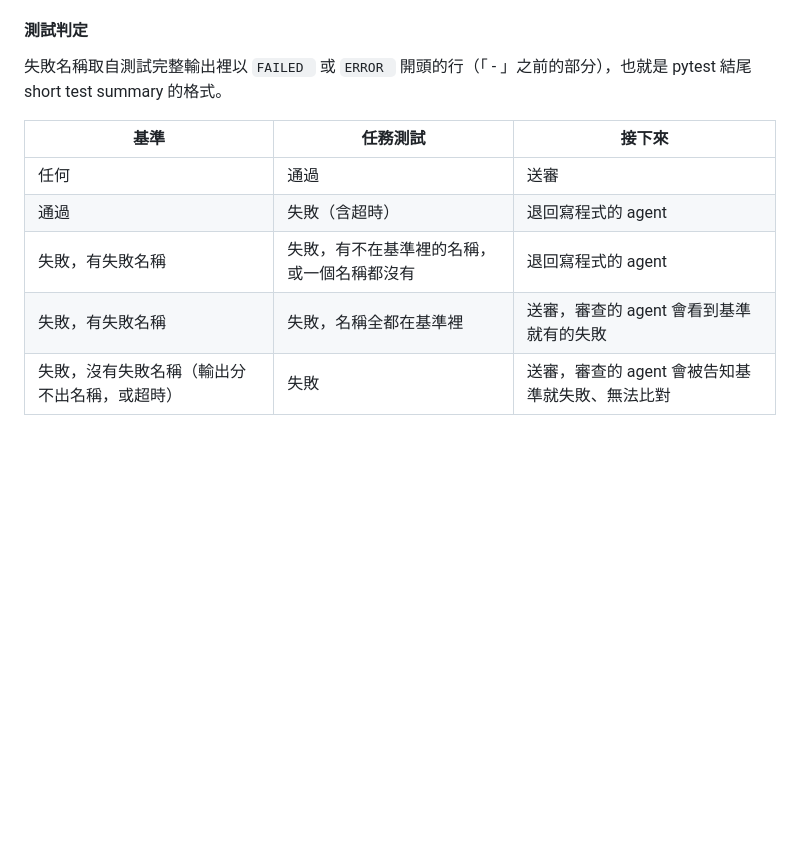
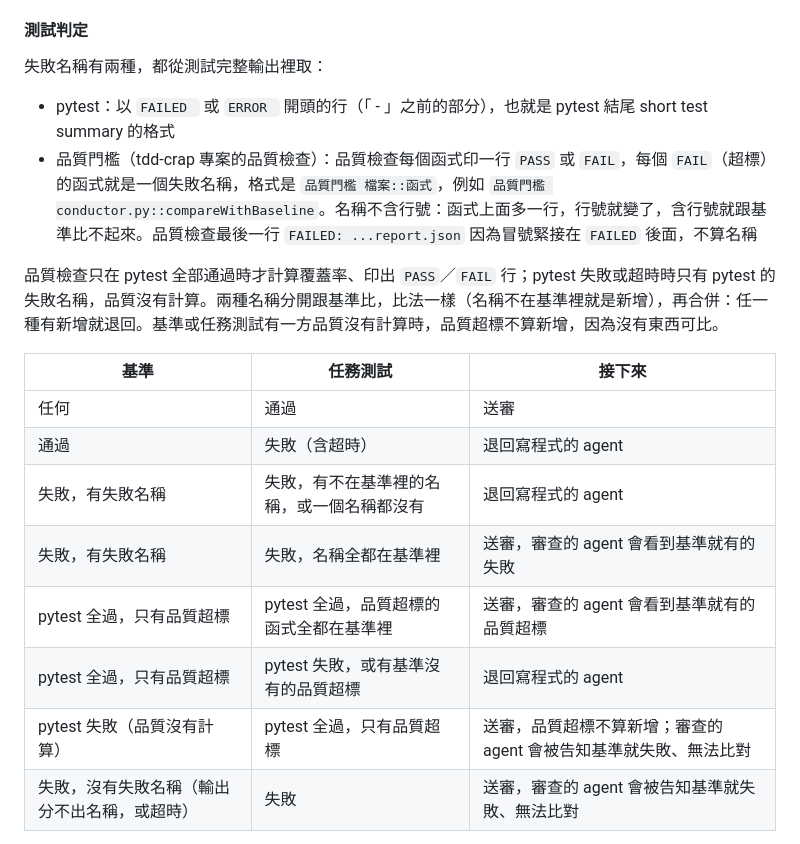
Before and after one commit to a24209422/MAMD, a Markdown page: README.md, the part around the change. Drawn GitHub-style; blank space fills up the shorter version.

Commit message:
P0013 T3 第1輪：更新 README「測試判定」，說明品質門檻的失敗名稱與比對方式

```diff
--- a/README.md
+++ b/README.md
@@ -218,7 +218,12 @@ python .agents/skills/agent-board-init/scripts/init.py --test-command "npm test"
 
 #### 測試判定
 
-失敗名稱取自測試完整輸出裡以 `FAILED ` 或 `ERROR ` 開頭的行（「 - 」之前的部分），也就是 pytest 結尾 short test summary 的格式。
+失敗名稱有兩種，都從測試完整輸出裡取：
+
+- pytest：以 `FAILED ` 或 `ERROR ` 開頭的行（「 - 」之前的部分），也就是 pytest 結尾 short test summary 的格式
+- 品質門檻（tdd-crap 專案的品質檢查）：品質檢查每個函式印一行 `PASS` 或 `FAIL`，每個 `FAIL`（超標）的函式就是一個失敗名稱，格式是 `品質門檻 檔案::函式`，例如 `品質門檻 conductor.py::compareWithBaseline`。名稱不含行號：函式上面多一行，行號就變了，含行號就跟基準比不起來。品質檢查最後一行 `FAILED: ...report.json` 因為冒號緊接在 `FAILED` 後面，不算名稱
+
+品質檢查只在 pytest 全部通過時才計算覆蓋率、印出 `PASS`／`FAIL` 行；pytest 失敗或超時時只有 pytest 的失敗名稱，品質沒有計算。兩種名稱分開跟基準比，比法一樣（名稱不在基準裡就是新增），再合併：任一種有新增就退回。基準或任務測試有一方品質沒有計算時，品質超標不算新增，因為沒有東西可比。
 
 | 基準 | 任務測試 | 接下來 |
 |---|---|---|
@@ -226,6 +231,9 @@ python .agents/skills/agent-board-init/scripts/init.py --test-command "npm test"
 | 通過 | 失敗（含超時） | 退回寫程式的 agent |
 | 失敗，有失敗名稱 | 失敗，有不在基準裡的名稱，或一個名稱都沒有 | 退回寫程式的 agent |
 | 失敗，有失敗名稱 | 失敗，名稱全都在基準裡 | 送審，審查的 agent 會看到基準就有的失敗 |
+| pytest 全過，只有品質超標 | pytest 全過，品質超標的函式全都在基準裡 | 送審，審查的 agent 會看到基準就有的品質超標 |
+| pytest 全過，只有品質超標 | pytest 失敗，或有基準沒有的品質超標 | 退回寫程式的 agent |
+| pytest 失敗（品質沒有計算） | pytest 全過，只有品質超標 | 送審，品質超標不算新增；審查的 agent 會被告知基準就失敗、無法比對 |
 | 失敗，沒有失敗名稱（輸出分不出名稱，或超時） | 失敗 | 送審，審查的 agent 會被告知基準就失敗、無法比對 |
 
 - pytest 的 `-r` 要保留 `f`（失敗）和 `E`（錯誤），short test summary 才會列出 `FAILED`／`ERROR` 測試名稱，才分得出新增的失敗。pytest 沒設 `-r` 時預設就是 `fE`；在 `addopts` 自己設了 `-r`（例如只有 `-rs`）就會蓋掉預設，要寫成 `-rfEs` 這種同時含 `f`、`E` 的寫法（本專案的 `pytest.ini` 就是 `-rfEs`）
```
